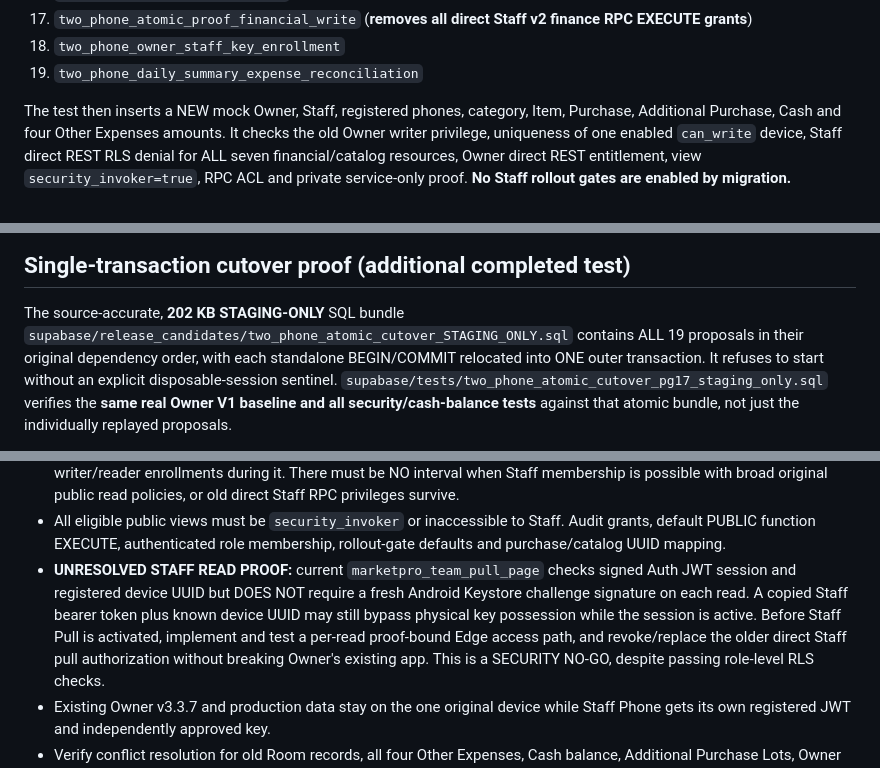
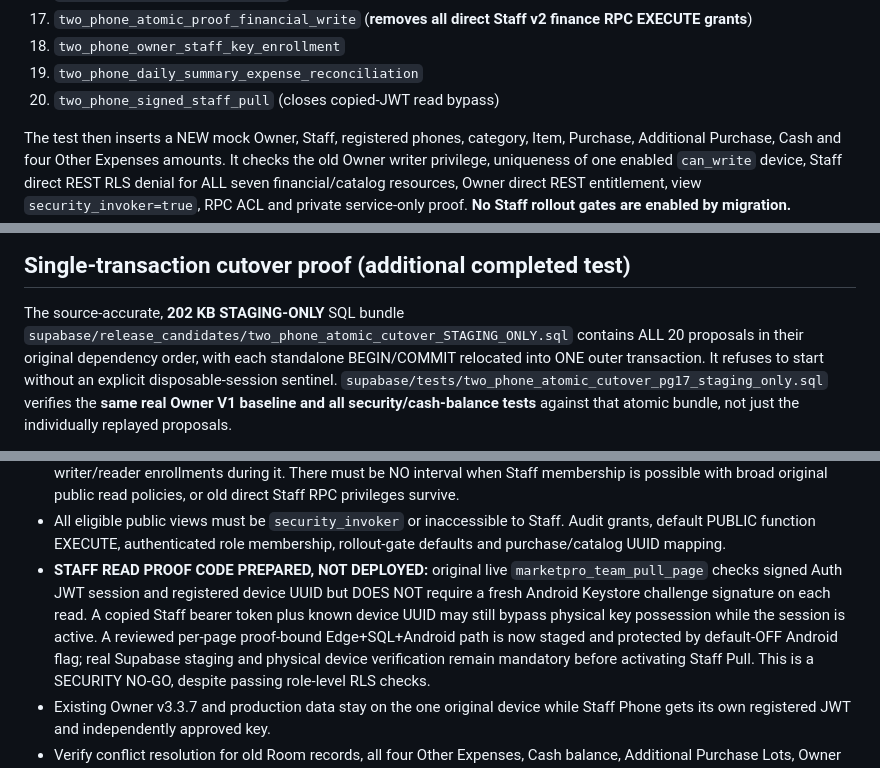
Before and after one commit to Shanawebs/peliyagoda-market-v2, a Markdown page: docs/TWO_PHONE_FULL_STAGING_CUTOVER_REVIEW.md, 3 parts joined by grey strips. GitHub-like rendering.

Commit message:
Document staged 20th signed read migration and persistent no-go without real two-phone Supabase QA

```diff
--- a/docs/TWO_PHONE_FULL_STAGING_CUTOVER_REVIEW.md
+++ b/docs/TWO_PHONE_FULL_STAGING_CUTOVER_REVIEW.md
@@ -32,6 +32,7 @@ then replays the reviewed team SQL in this dependency order:
 17. `two_phone_atomic_proof_financial_write` (**removes all direct Staff v2 finance RPC EXECUTE grants**)
 18. `two_phone_owner_staff_key_enrollment`
 19. `two_phone_daily_summary_expense_reconciliation`
+20. `two_phone_signed_staff_pull` (closes copied-JWT read bypass)
 
 The test then inserts a NEW mock Owner, Staff, registered phones, category,
 Item, Purchase, Additional Purchase, Cash and four Other Expenses amounts.
@@ -59,7 +60,7 @@ No invoice photographs are uploaded.
 
 The source-accurate, **202 KB STAGING-ONLY** SQL bundle
 `supabase/release_candidates/two_phone_atomic_cutover_STAGING_ONLY.sql`
-contains ALL 19 proposals in their original dependency order, with each
+contains ALL 20 proposals in their original dependency order, with each
 standalone BEGIN/COMMIT relocated into ONE outer transaction.
 It refuses to start without an explicit disposable-session sentinel.
 `supabase/tests/two_phone_atomic_cutover_pg17_staging_only.sql` verifies
@@ -88,13 +89,13 @@ with real Auth JWT gateway/Edge deploy or real phones. For a safe deployment:
 - All eligible public views must be `security_invoker` or inaccessible to
   Staff. Audit grants, default PUBLIC function EXECUTE, authenticated role
   membership, rollout-gate defaults and purchase/catalog UUID mapping.
-- **UNRESOLVED STAFF READ PROOF:** current `marketpro_team_pull_page` checks
+- **STAFF READ PROOF CODE PREPARED, NOT DEPLOYED:** original live `marketpro_team_pull_page` checks
   signed Auth JWT session and registered device UUID but DOES NOT require a
   fresh Android Keystore challenge signature on each read. A copied Staff
   bearer token plus known device UUID may still bypass physical key possession
-  while the session is active. Before Staff Pull is activated, implement and
-  test a per-read proof-bound Edge access path, and revoke/replace the older
-  direct Staff pull authorization without breaking Owner's existing app.
+  while the session is active. A reviewed per-page proof-bound Edge+SQL+Android path is now staged and
+  protected by default-OFF Android flag; real Supabase staging and physical
+  device verification remain mandatory before activating Staff Pull.
   This is a SECURITY NO-GO, despite passing role-level RLS checks.
 - Existing Owner v3.3.7 and production data stay on the one original device
   while Staff Phone gets its own registered JWT and independently approved key.
```
